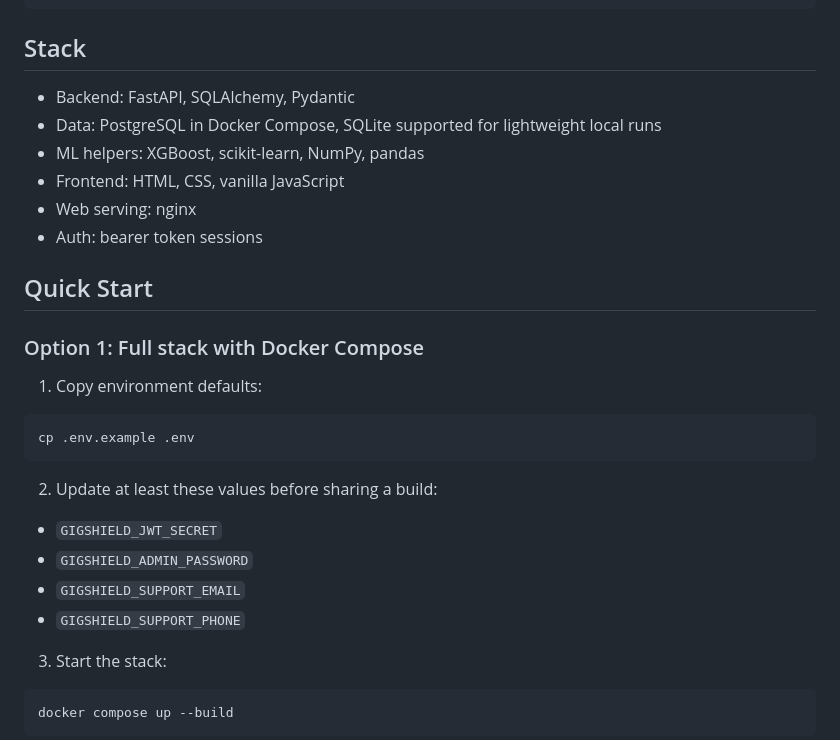
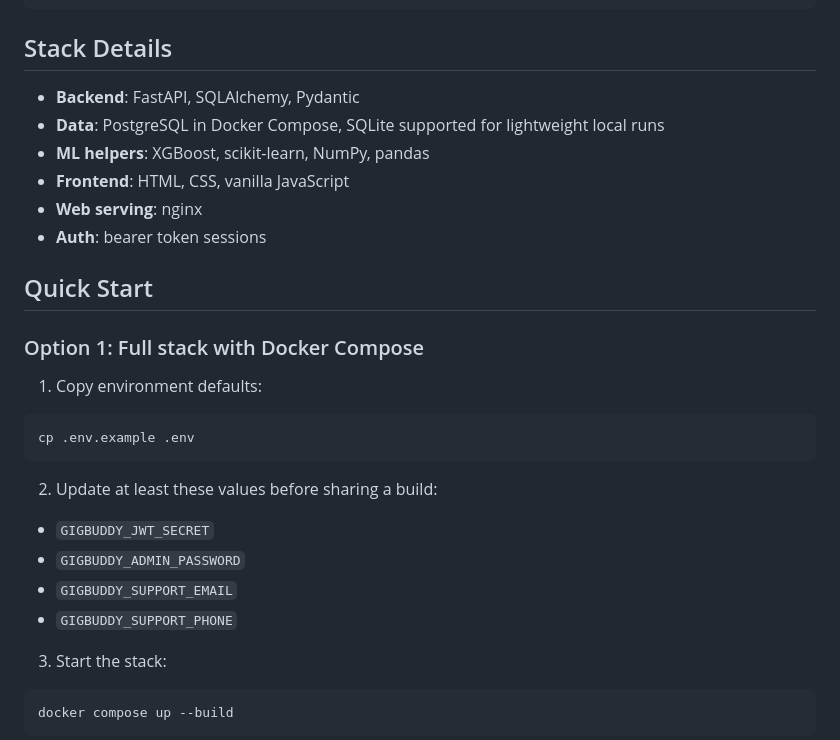
Before and after one commit to VIDISHA006/delivery-worker-insurance, a Markdown page: README.md, the part around one of its changes. Rendered like a GitHub page.

````diff
--- a/README.md
+++ b/README.md
@@ -92,14 +121,14 @@ frontend (nginx static app + reverse proxy)
                                               +--> PostgreSQL (docker-compose default)
 ```
 
-## Stack
+## Stack Details
 
-- Backend: FastAPI, SQLAlchemy, Pydantic
-- Data: PostgreSQL in Docker Compose, SQLite supported for lightweight local runs
-- ML helpers: XGBoost, scikit-learn, NumPy, pandas
-- Frontend: HTML, CSS, vanilla JavaScript
-- Web serving: nginx
-- Auth: bearer token sessions
+- **Backend**: FastAPI, SQLAlchemy, Pydantic
+- **Data**: PostgreSQL in Docker Compose, SQLite supported for lightweight local runs
+- **ML helpers**: XGBoost, scikit-learn, NumPy, pandas
+- **Frontend**: HTML, CSS, vanilla JavaScript
+- **Web serving**: nginx
+- **Auth**: bearer token sessions
 
 ## Quick Start
 
@@ -113,10 +142,10 @@ cp .env.example .env
 
 2. Update at least these values before sharing a build:
 
-- `GIGSHIELD_JWT_SECRET`
-- `GIGSHIELD_ADMIN_PASSWORD`
-- `GIGSHIELD_SUPPORT_EMAIL`
-- `GIGSHIELD_SUPPORT_PHONE`
+- `GIGBUDDY_JWT_SECRET`
+- `GIGBUDDY_ADMIN_PASSWORD`
+- `GIGBUDDY_SUPPORT_EMAIL`
+- `GIGBUDDY_SUPPORT_PHONE`
 
 3. Start the stack:
 
````
Also changed, not shown: other parts of README.md (+85 -69 lines).
